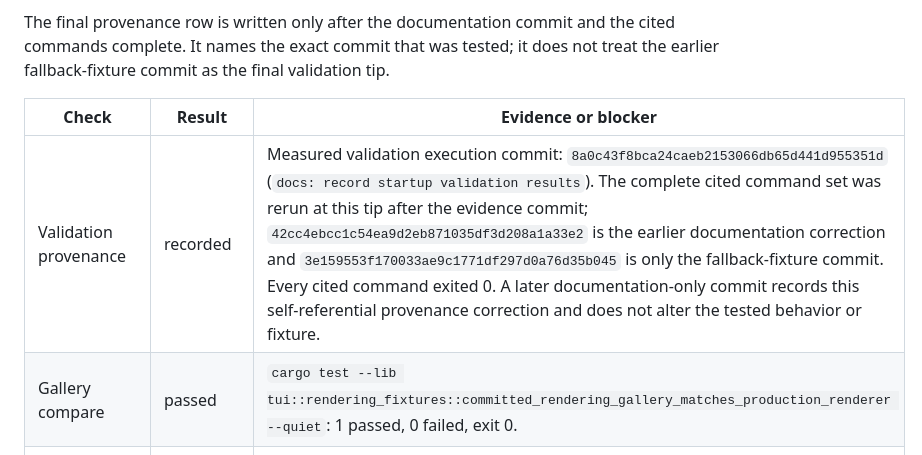
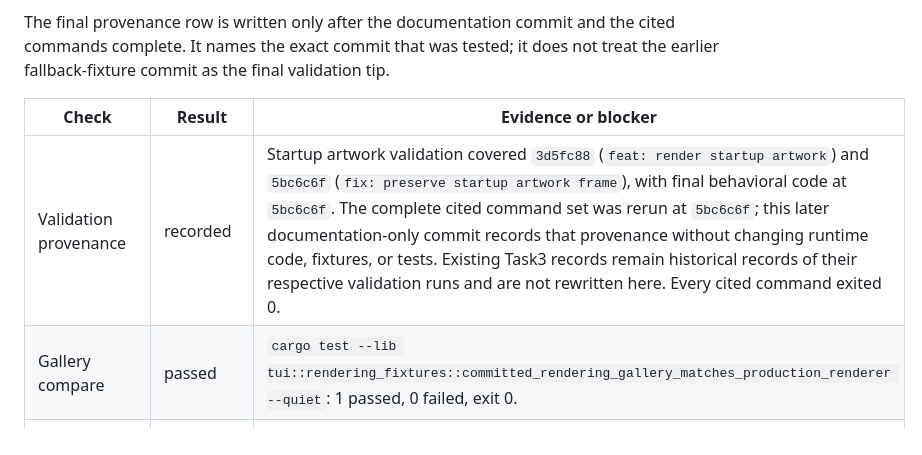
Before and after one commit to jeromeboivin/picopilot, a Markdown page: docs/rendering-validation.md, the part around the change. GitHub-like rendering.

Commit message:
docs: correct startup validation provenance

```diff
--- a/docs/rendering-validation.md
+++ b/docs/rendering-validation.md
@@ -274,7 +274,7 @@ does not treat the earlier fallback-fixture commit as the final validation tip.
 
 | Check | Result | Evidence or blocker |
 | --- | --- | --- |
-| Validation provenance | recorded | Measured validation execution commit: `8a0c43f8bca24caeb2153066db65d441d955351d` (`docs: record startup validation results`). The complete cited command set was rerun at this tip after the evidence commit; `42cc4ebcc1c54ea9d2eb871035df3d208a1a33e2` is the earlier documentation correction and `3e159553f170033ae9c1771df297d0a76d35b045` is only the fallback-fixture commit. Every cited command exited 0. A later documentation-only commit records this self-referential provenance correction and does not alter the tested behavior or fixture. |
+| Validation provenance | recorded | Startup artwork validation covered `3d5fc88` (`feat: render startup artwork`) and `5bc6c6f` (`fix: preserve startup artwork frame`), with final behavioral code at `5bc6c6f`. The complete cited command set was rerun at `5bc6c6f`; this later documentation-only commit records that provenance without changing runtime code, fixtures, or tests. Existing Task3 records remain historical records of their respective validation runs and are not rewritten here. Every cited command exited 0. |
 | Gallery compare | passed | `cargo test --lib tui::rendering_fixtures::committed_rendering_gallery_matches_production_renderer --quiet`: 1 passed, 0 failed, exit 0. |
 | Gallery determinism | passed | `cargo test --lib tui::rendering_fixtures::rendering_gallery_generation_is_deterministic --quiet`: 1 passed, 0 failed, exit 0. |
 | Two-run regeneration idempotence | passed | Two opt-in `regenerate_rendering_gallery` runs each passed (1 passed, 0 failed, exit 0). Both SHA-256 values were `698F93054F2CB271F99834AC261D1C37EB24A1B3B347F4E6B1A0C93616751189`; equality was `True`; the final focused comparison passed (1 passed, 0 failed, exit 0). |
```
